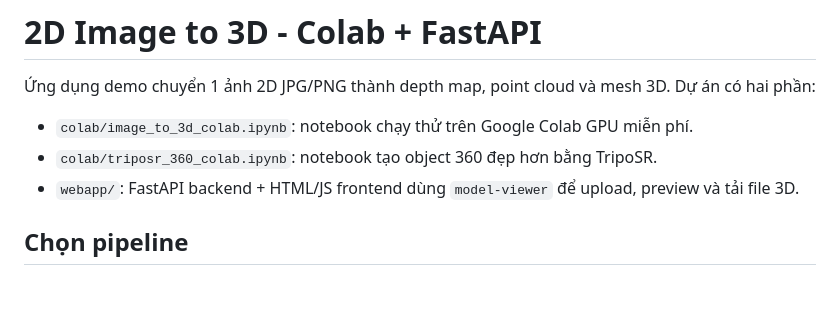
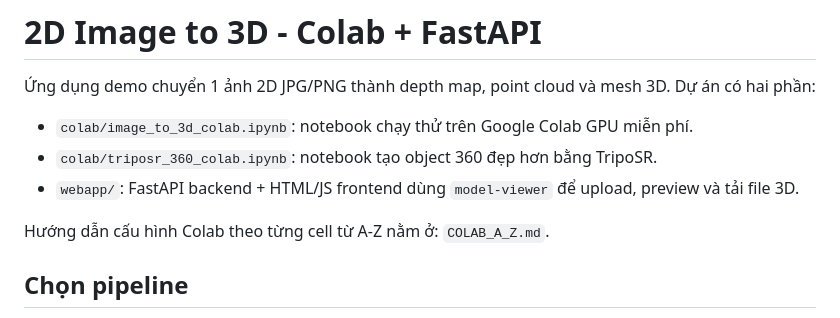
Before and after one commit to vncrisis2k3/Du_An_3D, a Markdown page: README.md, the part around the change. Rendered like a GitHub page; blank space fills up the shorter version.

Commit message:
Add Colab setup guide

```diff
--- a/README.md
+++ b/README.md
@@ -5,6 +5,8 @@
 - `colab/image_to_3d_colab.ipynb`: notebook chạy thử trên Google Colab GPU miễn phí.
 - `colab/triposr_360_colab.ipynb`: notebook tạo object 360 đẹp hơn bằng TripoSR.
 - `webapp/`: FastAPI backend + HTML/JS frontend dùng `model-viewer` để upload, preview và tải file 3D.
+
+Hướng dẫn cấu hình Colab theo từng cell từ A-Z nằm ở: `COLAB_A_Z.md`.
 
 ## Chọn pipeline
 
```
Also changed, not shown: COLAB_A_Z.md (added, +451 -0 lines).
